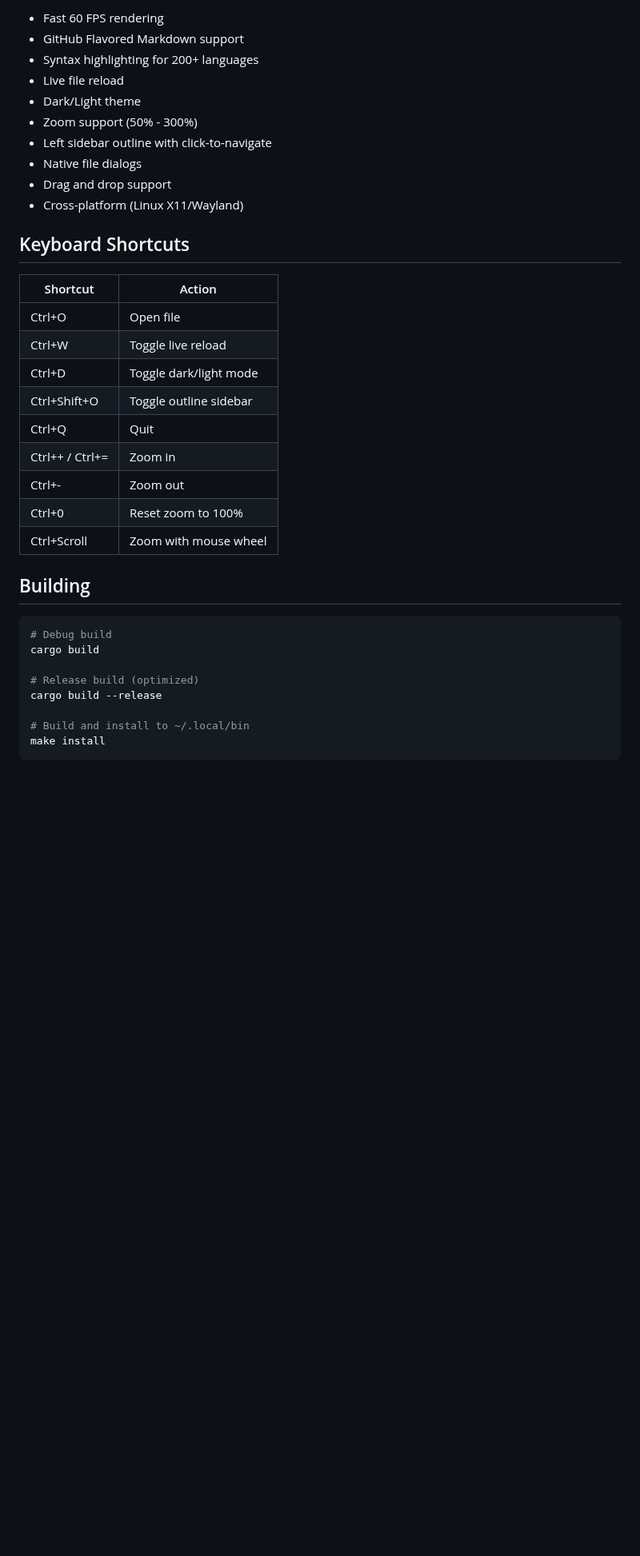
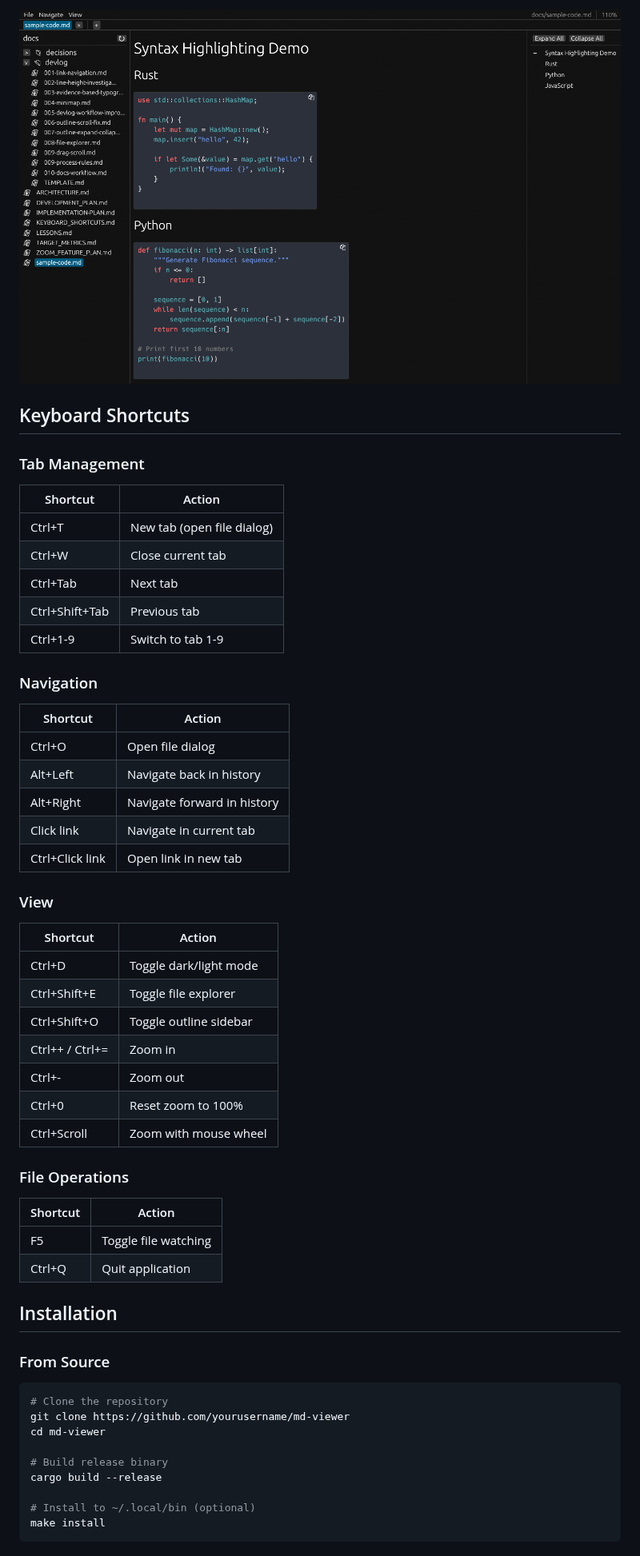
Before and after one commit to aydiler/md-viewer, a Markdown page: README.md, the part around one of its changes. Shown at 80% size. Rendered like a GitHub page; pictures changed too: screenshots/syntax-highlighting.png (added); blank space fills up the shorter version.

````diff
--- a/README.md
+++ b/README.md
@@ -12,39 +41,60 @@ A lightweight markdown viewer built with Rust, egui, and egui_commonmark.
 
-- Fast 60 FPS rendering
-- GitHub Flavored Markdown support
-- Syntax highlighting for 200+ languages
-- Live file reload
-- Dark/Light theme
-- Zoom support (50% - 300%)
-- Left sidebar outline with click-to-navigate
-- Native file dialogs
-- Drag and drop support
-- Cross-platform (Linux X11/Wayland)
+![Syntax Highlighting](screenshots/syntax-highlighting.png)
 
 ## Keyboard Shortcuts
 
+### Tab Management
+
 | Shortcut | Action |
 |----------|--------|
-| Ctrl+O | Open file |
-| Ctrl+W | Toggle live reload |
+| Ctrl+T | New tab (open file dialog) |
+| Ctrl+W | Close current tab |
+| Ctrl+Tab | Next tab |
+| Ctrl+Shift+Tab | Previous tab |
+| Ctrl+1-9 | Switch to tab 1-9 |
+
+### Navigation
+
+| Shortcut | Action |
+|----------|--------|
+| Ctrl+O | Open file dialog |
+| Alt+Left | Navigate back in history |
+| Alt+Right | Navigate forward in history |
+| Click link | Navigate in current tab |
+| Ctrl+Click link | Open link in new tab |
+
+### View
+
+| Shortcut | Action |
+|----------|--------|
 | Ctrl+D | Toggle dark/light mode |
+| Ctrl+Shift+E | Toggle file explorer |
 | Ctrl+Shift+O | Toggle outline sidebar |
-| Ctrl+Q | Quit |
 | Ctrl++ / Ctrl+= | Zoom in |
 | Ctrl+- | Zoom out |
 | Ctrl+0 | Reset zoom to 100% |
 | Ctrl+Scroll | Zoom with mouse wheel |
 
-## Building
+### File Operations
+
+| Shortcut | Action |
+|----------|--------|
+| F5 | Toggle file watching |
+| Ctrl+Q | Quit application |
+
+## Installation
+
+### From Source
 
 ```bash
-# Debug build
-cargo build
+# Clone the repository
+git clone https://github.com/yourusername/md-viewer
+cd md-viewer
 
-# Release build (optimized)
+# Build release binary
 cargo build --release
 
-# Build and install to ~/.local/bin
+# Install to ~/.local/bin (optional)
 make install
 ```
 
````
Also changed, not shown: other parts of README.md (+59 -13 lines), screenshots/dark-mode.png, screenshots/light-mode.png.
